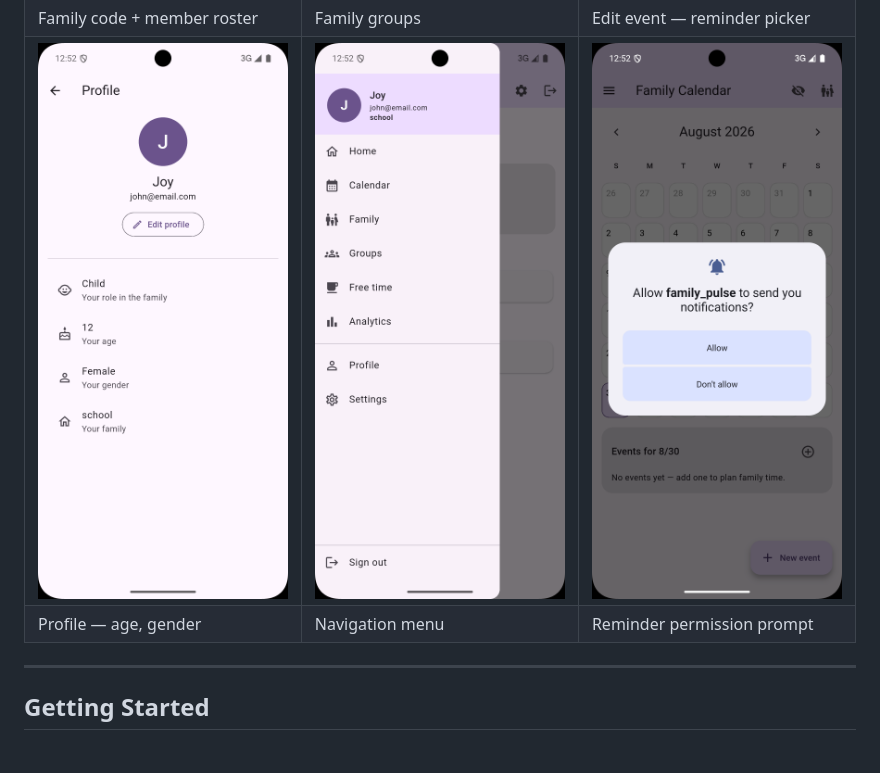
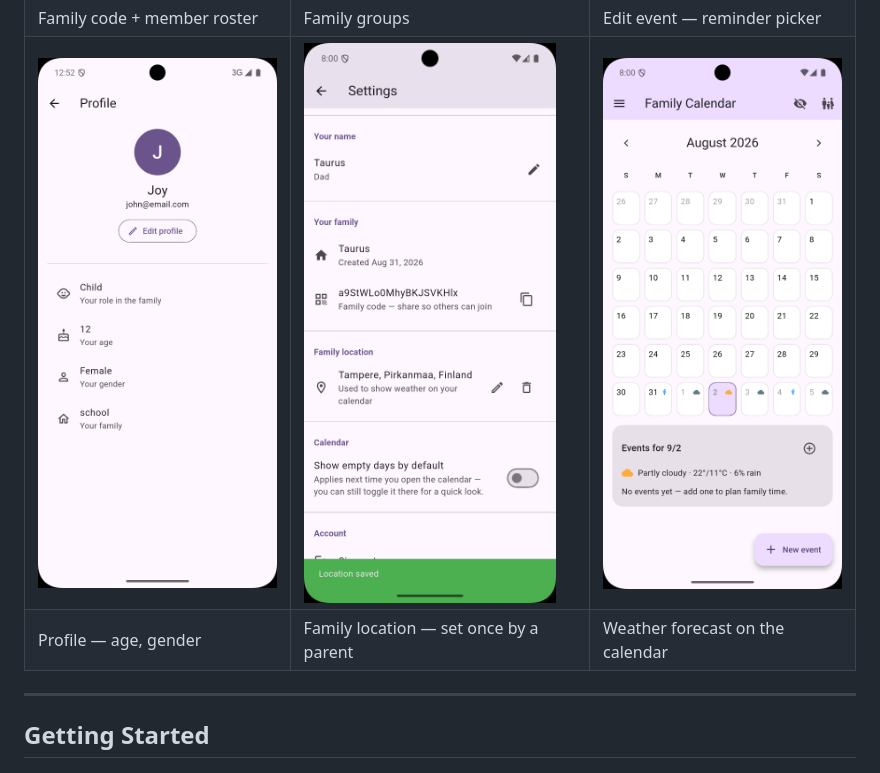
Before and after one commit to rex-daworker/family_pulse, a Markdown page: README.md, the part around the change. Rendered like a GitHub page; pictures changed too: docs/screenshots/nav_drawer.png (deleted), docs/screenshots/notifications_permission.png (deleted), docs/screenshots/weather_calendar.png (added).

Commit message:
docs: swap in weather-feature screenshots
Replace nav_drawer and notifications_permission with two shots that
actually show the new weather forecast working end-to-end: a parent
saving the family's location in Settings, and the calendar with
per-day weather icons and the day summary line.

```diff
--- a/README.md
+++ b/README.md
@@ -21,8 +21,8 @@ A Flutter + Firebase family calendar app that finds shared free time across scho
 | Family calendar (Pulse) | Free-time finder | Analytics |
 | ![Family roster](docs/screenshots/family_screen.png) | ![Family groups](docs/screenshots/groups_screen.png) | ![Edit event dialog](docs/screenshots/event_editor.png) |
 | Family code + member roster | Family groups | Edit event — reminder picker |
-| ![Profile](docs/screenshots/profile_screen.png) | ![Navigation menu](docs/screenshots/nav_drawer.png) | ![Reminder permission prompt](docs/screenshots/notifications_permission.png) |
-| Profile — age, gender | Navigation menu | Reminder permission prompt |
+| ![Profile](docs/screenshots/profile_screen.png) | ![Family location set](docs/screenshots/weather_location.png) | ![Weather on the calendar](docs/screenshots/weather_calendar.png) |
+| Profile — age, gender | Family location — set once by a parent | Weather forecast on the calendar |
 
 ---
 
```
